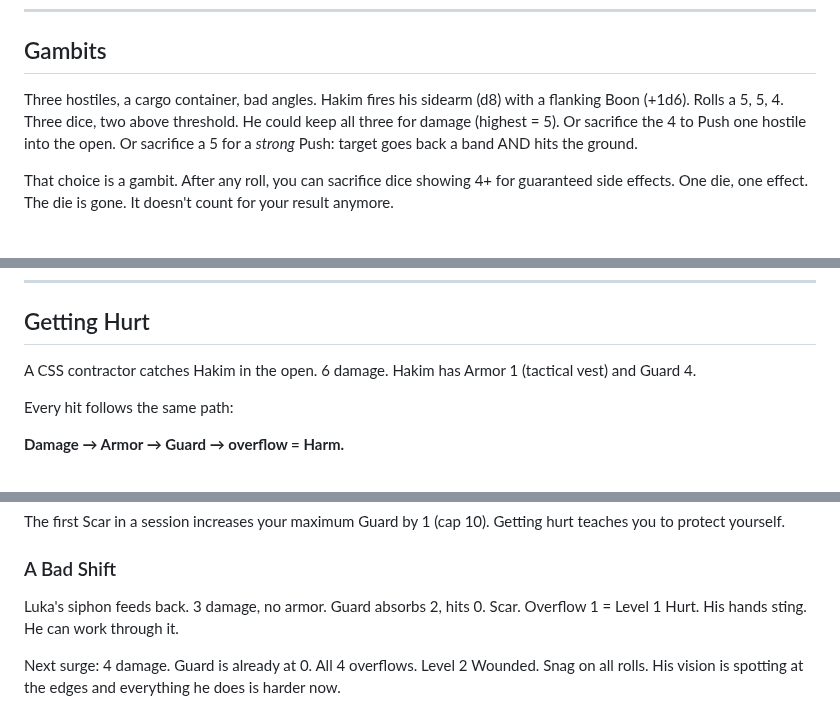
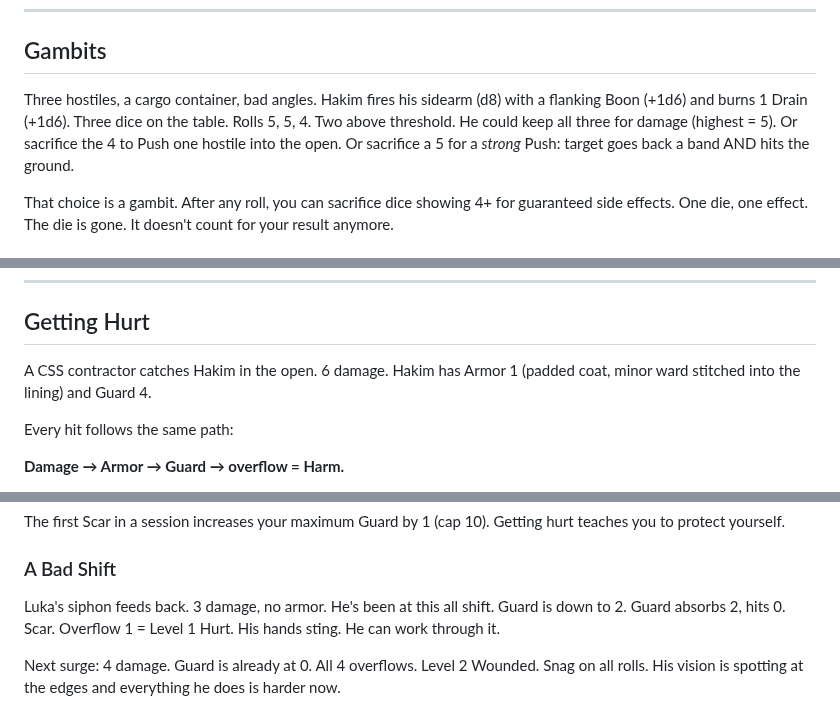
Before and after one commit to jourheighness/after-the-boom, a Markdown page: rules/PLAYER-GUIDE.md, 3 parts joined by grey strips. GitHub-like rendering.

Commit message:
fix(player-guide): consistency review pass

```diff
--- a/rules/PLAYER-GUIDE.md
+++ b/rules/PLAYER-GUIDE.md
@@ -94,7 +94,7 @@ Before any roll, the GM tells you two things: what happens on a partial, what ha
 
 ## Gambits
 
-Three hostiles, a cargo container, bad angles. Hakim fires his sidearm (d8) with a flanking Boon (+1d6). Rolls a 5, 5, 4. Three dice, two above threshold. He could keep all three for damage (highest = 5). Or sacrifice the 4 to Push one hostile into the open. Or sacrifice a 5 for a *strong* Push: target goes back a band AND hits the ground.
+Three hostiles, a cargo container, bad angles. Hakim fires his sidearm (d8) with a flanking Boon (+1d6) and burns 1 Drain (+1d6). Three dice on the table. Rolls 5, 5, 4. Two above threshold. He could keep all three for damage (highest = 5). Or sacrifice the 4 to Push one hostile into the open. Or sacrifice a 5 for a *strong* Push: target goes back a band AND hits the ground.
 
 That choice is a gambit. After any roll, you can sacrifice dice showing 4+ for guaranteed side effects. One die, one effect. The die is gone. It doesn't count for your result anymore.
 
@@ -145,7 +145,7 @@ On stakes rolls (defense, social, exploration, investigation, anything that isn'
 
 ## Getting Hurt
 
-A CSS contractor catches Hakim in the open. 6 damage. Hakim has Armor 1 (tactical vest) and Guard 4.
+A CSS contractor catches Hakim in the open. 6 damage. Hakim has Armor 1 (padded coat, minor ward stitched into the lining) and Guard 4.
 
 Every hit follows the same path:
 
@@ -184,7 +184,7 @@ The first Scar in a session increases your maximum Guard by 1 (cap 10). Getting
 
 ### A Bad Shift
 
-Luka's siphon feeds back. 3 damage, no armor. Guard absorbs 2, hits 0. Scar. Overflow 1 = Level 1 Hurt. His hands sting. He can work through it.
+Luka's siphon feeds back. 3 damage, no armor. He's been at this all shift. Guard is down to 2. Guard absorbs 2, hits 0. Scar. Overflow 1 = Level 1 Hurt. His hands sting. He can work through it.
 
 Next surge: 4 damage. Guard is already at 0. All 4 overflows. Level 2 Wounded. Snag on all rolls. His vision is spotting at the edges and everything he does is harder now.
 
```
Also changed, not shown: other parts of rules/PLAYER-GUIDE.md (+4 -4 lines).
